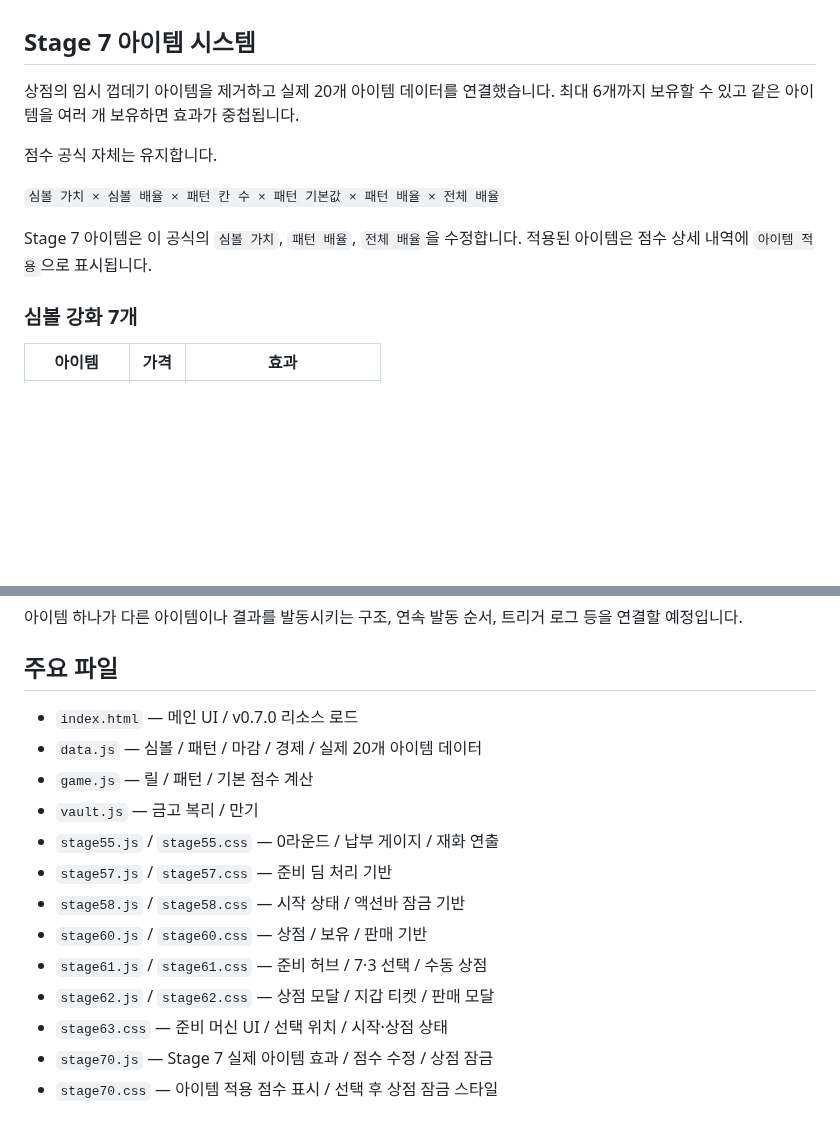
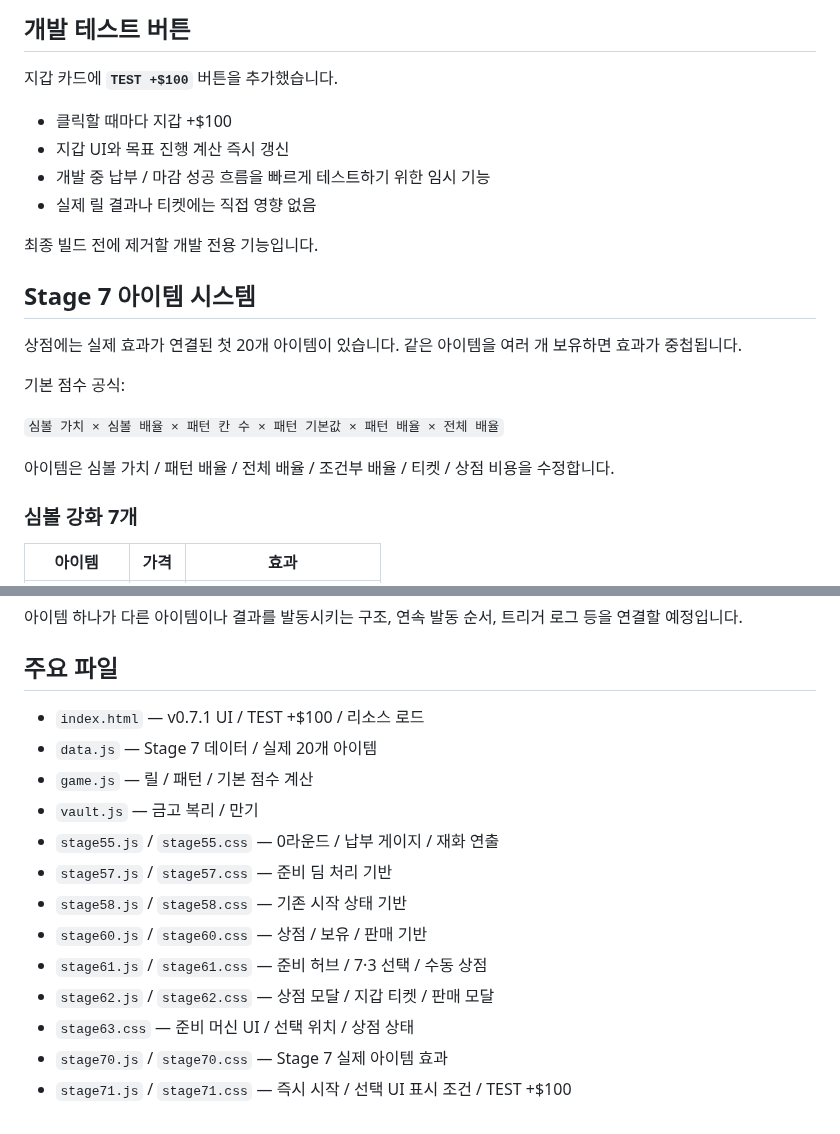
Before and after one commit to kimhjrr6495-cmyk/kdyun, a Markdown page: README.md, 2 parts joined by grey strips. Rendered like a GitHub page; blank space fills up the shorter version.

Commit message:
Document v0.7.1 direct-start flow and test funds button

```diff
--- a/README.md
+++ b/README.md
@@ -45,15 +69,23 @@ CloverPit에서 영감을 받은 2D 5×3 슬롯 로그라이트 프로젝트입
+## 개발 테스트 버튼
+
+지갑 카드에 **`TEST +$100`** 버튼을 추가했습니다.
+
+- 클릭할 때마다 지갑 +$100
+- 지갑 UI와 목표 진행 계산 즉시 갱신
+- 개발 중 납부 / 마감 성공 흐름을 빠르게 테스트하기 위한 임시 기능
+- 실제 릴 결과나 티켓에는 직접 영향 없음
+
+최종 빌드 전에 제거할 개발 전용 기능입니다.
 
 ## Stage 7 아이템 시스템
 
-상점의 임시 껍데기 아이템을 제거하고 실제 20개 아이템 데이터를 연결했습니다.
-최대 6개까지 보유할 수 있고 같은 아이템을 여러 개 보유하면 효과가 중첩됩니다.
+상점에는 실제 효과가 연결된 첫 20개 아이템이 있습니다. 같은 아이템을 여러 개 보유하면 효과가 중첩됩니다.
 
-점수 공식 자체는 유지합니다.
+기본 점수 공식:
 
 `심볼 가치 × 심볼 배율 × 패턴 칸 수 × 패턴 기본값 × 패턴 배율 × 전체 배율`
 
-Stage 7 아이템은 이 공식의 `심볼 가치`, `패턴 배율`, `전체 배율`을 수정합니다.
-적용된 아이템은 점수 상세 내역에 `아이템 적용`으로 표시됩니다.
+아이템은 심볼 가치 / 패턴 배율 / 전체 배율 / 조건부 배율 / 티켓 / 상점 비용을 수정합니다.
 
 ### 심볼 강화 7개
 
@@ -152,16 +166,16 @@ Stage 7에서는 아이템 효과만 연결했습니다. 다음 시스템은 아
 
 ## 주요 파일
 
-- `index.html` — 메인 UI / v0.7.0 리소스 로드
-- `data.js` — 심볼 / 패턴 / 마감 / 경제 / 실제 20개 아이템 데이터
+- `index.html` — v0.7.1 UI / TEST +$100 / 리소스 로드
+- `data.js` — Stage 7 데이터 / 실제 20개 아이템
 - `game.js` — 릴 / 패턴 / 기본 점수 계산
 - `vault.js` — 금고 복리 / 만기
 - `stage55.js` / `stage55.css` — 0라운드 / 납부 게이지 / 재화 연출
 - `stage57.js` / `stage57.css` — 준비 딤 처리 기반
-- `stage58.js` / `stage58.css` — 시작 상태 / 액션바 잠금 기반
+- `stage58.js` / `stage58.css` — 기존 시작 상태 기반
 - `stage60.js` / `stage60.css` — 상점 / 보유 / 판매 기반
 - `stage61.js` / `stage61.css` — 준비 허브 / 7·3 선택 / 수동 상점
 - `stage62.js` / `stage62.css` — 상점 모달 / 지갑 티켓 / 판매 모달
-- `stage63.css` — 준비 머신 UI / 선택 위치 / 시작·상점 상태
-- `stage70.js` — Stage 7 실제 아이템 효과 / 점수 수정 / 상점 잠금
-- `stage70.css` — 아이템 적용 점수 표시 / 선택 후 상점 잠금 스타일
+- `stage63.css` — 준비 머신 UI / 선택 위치 / 상점 상태
+- `stage70.js` / `stage70.css` — Stage 7 실제 아이템 효과
+- `stage71.js` / `stage71.css` — 즉시 시작 / 선택 UI 표시 조건 / TEST +$100
```
Also changed, not shown: other parts of README.md (+48 -42 lines).
